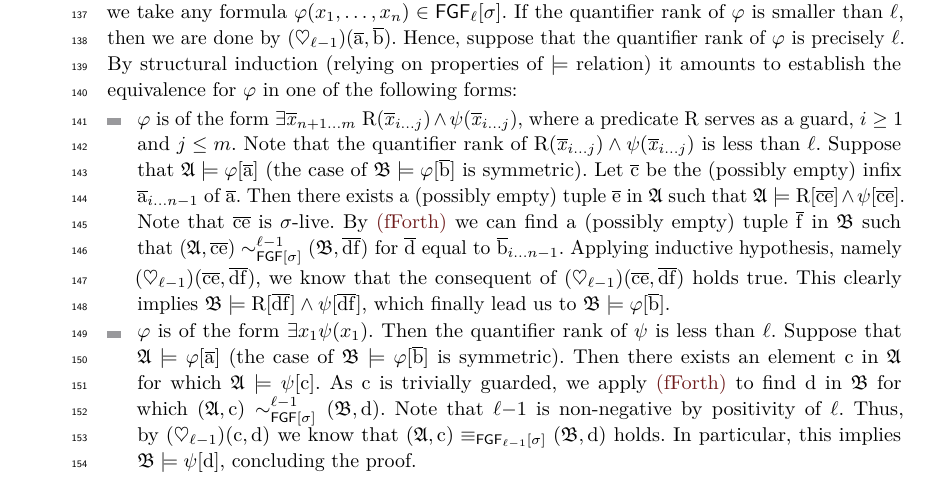
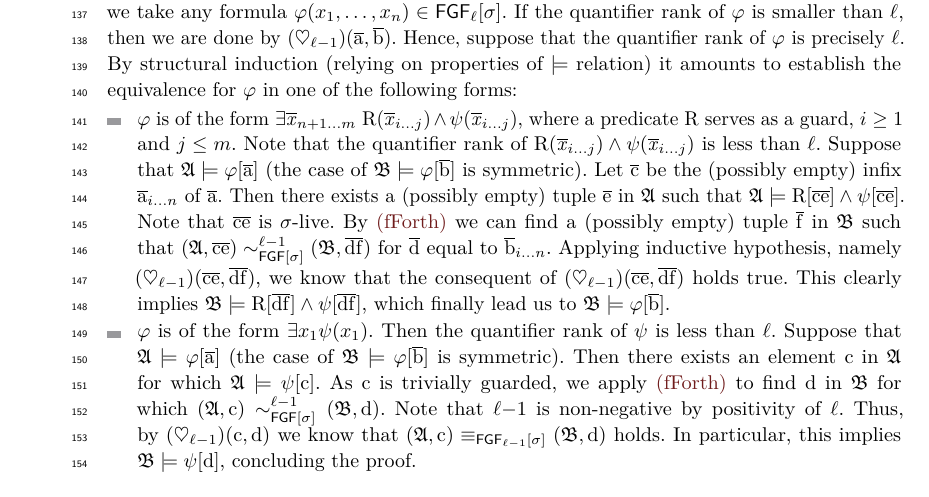
Before and after one commit to bennofs/fgf-characterisation, a LaTeX paper (Lipics version/main.tex, which reads Lipics version/proofs/FGF-bisimulations-work-well.tex): part of page 4 of 7, cut so that both start at the same text. Compiled offline with pdfLaTeX.

Commit message:
lemma 2.5 proof: fix indices

```diff
--- a/Lipics version/proofs/FGF-bisimulations-work-well.tex
+++ b/Lipics version/proofs/FGF-bisimulations-work-well.tex
@@ -24,10 +24,10 @@
   \item $\varphi$ is of the form $\exists{\vartuplexfromto{n{+}1}{m}}\ \relR(\vartuplexfromto{i}{j}) \land \psi(\vartuplexfromto{i}{j})$, where a predicate $\relR$ serves as a guard, $i \geq 1$ and $j \leq m$.
   Note that the quantifier rank of $\relR(\vartuplexfromto{i}{j}) \land \psi(\vartuplexfromto{i}{j})$ is less than $\ell$.
   Suppose that $\str{A} \models \varphi[\elemtuplea]$ (the case of $\str{B} \models \varphi[\elemtupleb]$ is symmetric).
-  Let $\elemtuplec$ be the (possibly empty) infix $\elemtupleafromto{i}{n{-}1}$ of~$\elemtuplea$.
+  Let $\elemtuplec$ be the (possibly empty) infix $\elemtupleafromto{i}{n}$ of~$\elemtuplea$.
   Then there exists a (possibly empty) tuple $\elemtuplee$ in $\str{A}$ such that $\str{A} \models \relR[\elemtuplec\elemtuplee] \land \psi[\elemtuplec\elemtuplee]$.
   Note that $\elemtuplec\elemtuplee$ is $\sigma$-live.
-  By~\ref{bisim:fforth} we can find a (possibly empty) tuple $\elemtuplef$ in $\str{B}$ such that $(\str{A}, \elemtuplec\elemtuplee) \bisimto_{\FGF[\sigma]}^{\ell{-}1} (\str{B}, \elemtupled\elemtuplef)$ for~$\elemtupled$ equal to $\elemtuplebfromto{i}{n{-}1}$.
+  By~\ref{bisim:fforth} we can find a (possibly empty) tuple $\elemtuplef$ in $\str{B}$ such that $(\str{A}, \elemtuplec\elemtuplee) \bisimto_{\FGF[\sigma]}^{\ell{-}1} (\str{B}, \elemtupled\elemtuplef)$ for~$\elemtupled$ equal to $\elemtuplebfromto{i}{n}$.
   Applying inductive hypothesis, namely $(\heartsuit_{\ell{-}1})(\elemtuplec\elemtuplee,\elemtupled\elemtuplef)$, we know that the consequent of $(\heartsuit_{\ell{-}1})(\elemtuplec\elemtuplee,\elemtupled\elemtuplef)$ holds true.
   This clearly implies $\str{B} \models \relR[\elemtupled\elemtuplef] \land \psi[\elemtupled\elemtuplef]$, which finally lead us to $\str{B} \models \varphi[\elemtupleb]$.
 
```
